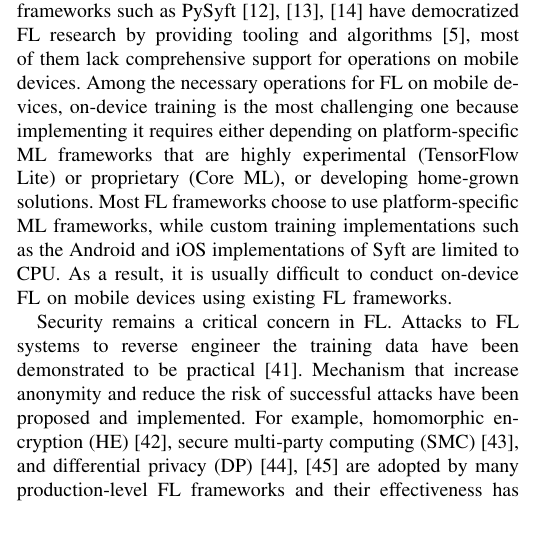
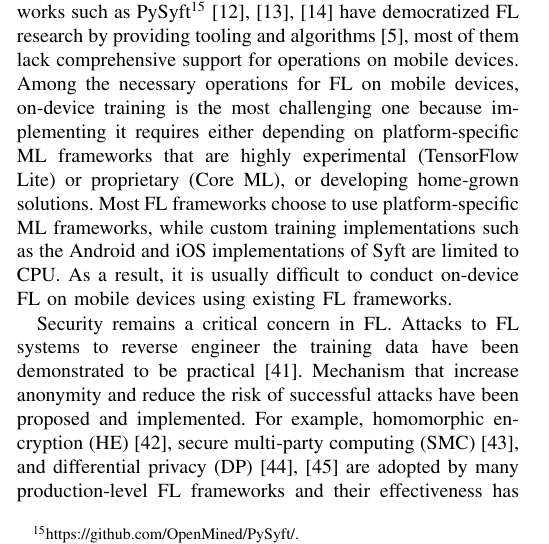
Before and after one commit to SichangHe/CS402, a LaTeX paper (final_report/conference_101719.tex): part of one column of page 4 of 6, cut at the place of the change. Compiled offline with pdfLaTeX; a missing font is replaced by an installed copy or a similar font; a LaTeX package or settings file that is missing is left out.

Commit message:
PySyft link

```diff
--- a/final_report/conference_101719.tex
+++ b/final_report/conference_101719.tex
@@ -543,7 +543,9 @@ copy& More table copy$^{\mathrm{a}}$& &  \\
 On-device training remains the most significant obstacle for
 practical FL on mobile devices.
 Although popular FL frameworks such as
-PySyft~\cite{ryffel2018generic,Ziller2021,hall2021syft}
+PySyft\footnote{\url{
+    https://github.com/OpenMined/PySyft/
+}.}~\cite{ryffel2018generic,Ziller2021,hall2021syft}
 have democratized FL research by providing tooling and
 algorithms~\cite{sriraman2022device},
 most of them lack comprehensive support for operations on mobile devices.
```
